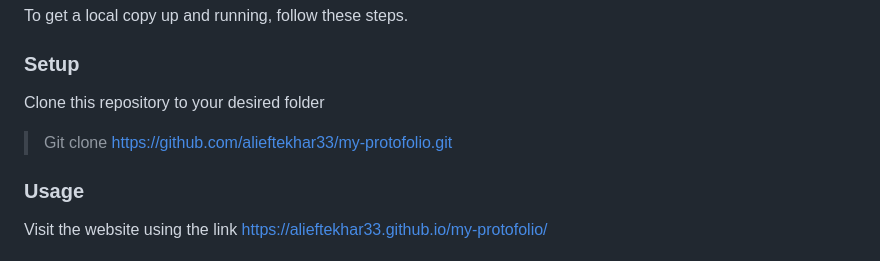
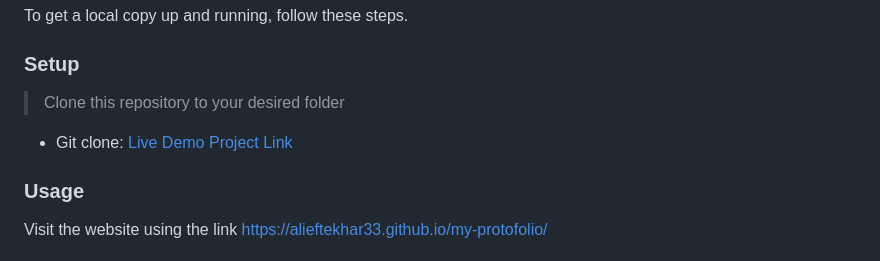
Before and after one commit to alieftekhar33/my-protofolio, a Markdown page: README.md, the part around the change. Rendered like a GitHub page.

```diff
--- a/README.md
+++ b/README.md
@@ -48,9 +48,9 @@ To get a local copy up and running, follow these steps.
 
 ### Setup
 
-Clone this repository to your desired folder
+> Clone this repository to your desired folder
 
-> Git clone <https://github.com/alieftekhar33/my-protofolio.git>
+- Git clone: [Live Demo Project Link](<https://github.com/alieftekhar33/my-protofolio.git>)
 
 ### Usage
 
```
